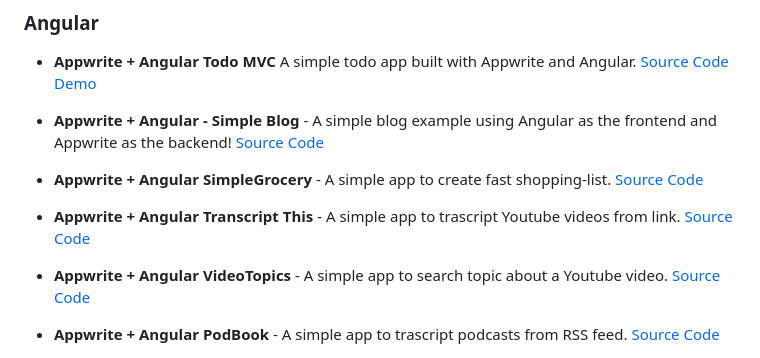
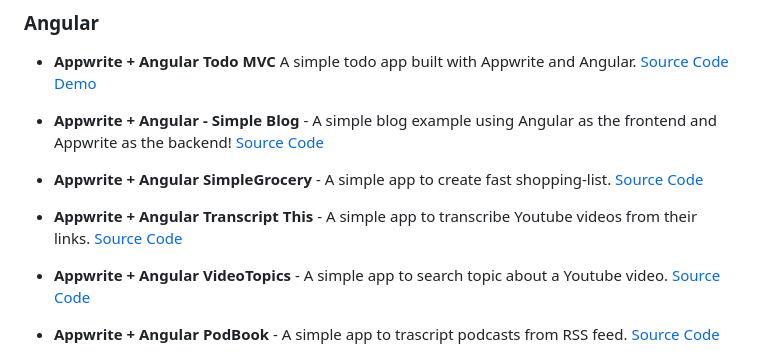
Before and after one commit to appwrite/awesome-appwrite, a Markdown page: README.md, the part around the change. Drawn GitHub-style.

Commit message:
Update README.md
grammatical fix

Co-authored-by: Aditya Oberai <adityaoberai1@gmail.com>

```diff
--- a/README.md
+++ b/README.md
@@ -225,7 +225,7 @@ Share your apps here! Submit a pull request!
 
 * **Appwrite + Angular SimpleGrocery** - A simple app to create fast shopping-list. [Source Code](https://github.com/ffex/simple-grocery-demo)
 
-* **Appwrite + Angular Transcript This** - A simple app to trascript Youtube videos from link. [Source Code](https://github.com/ffex/Transcript-This-Demo)
+* **Appwrite + Angular Transcript This** - A simple app to transcribe Youtube videos from their links. [Source Code](https://github.com/ffex/Transcript-This-Demo)
 
 * **Appwrite + Angular VideoTopics** - A simple app to search topic about a Youtube video. [Source Code](https://github.com/ffex/VideoTopics)
 
```
